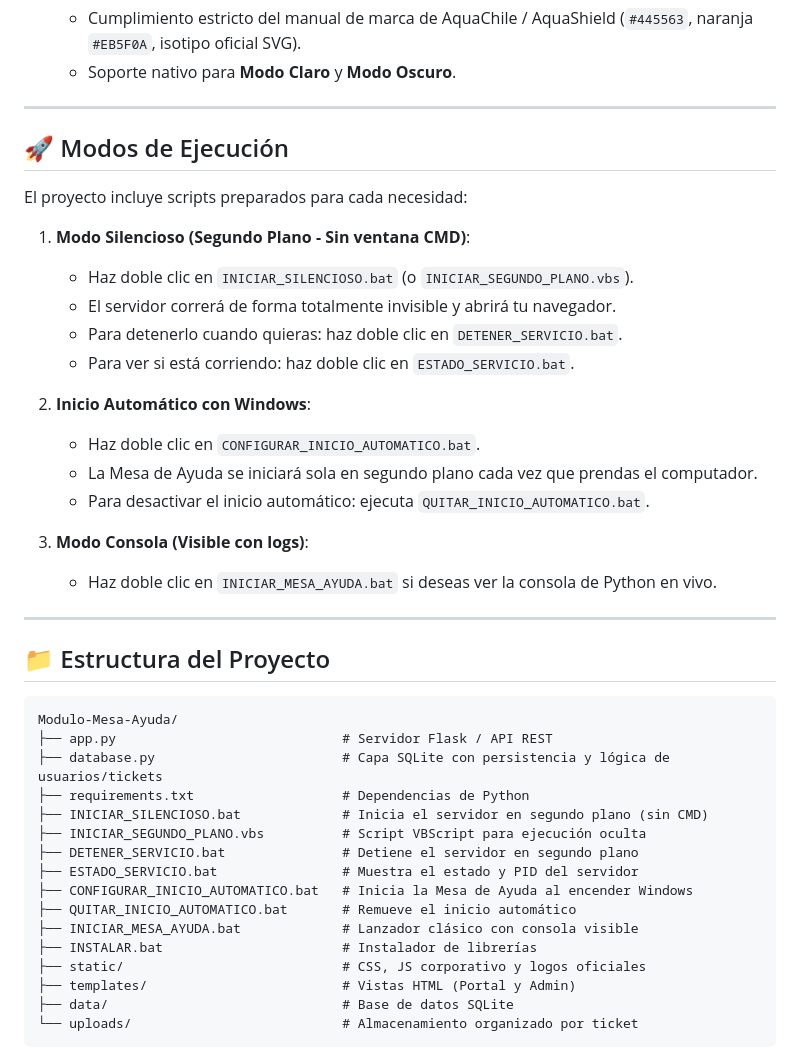
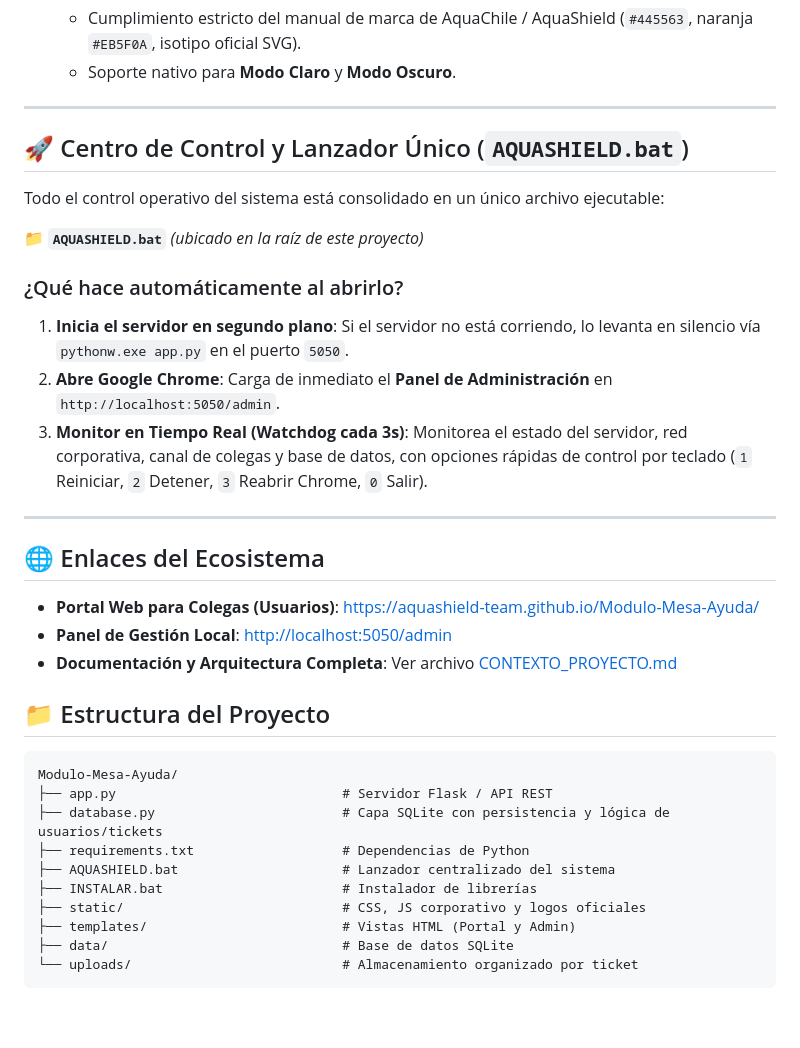
Before and after one commit to AquaShield-Team/Modulo-Mesa-Ayuda, a Markdown page: README.md, the part around the change. Drawn GitHub-style; blank space fills up the shorter version.

Commit message:
docs: Add master CONTEXTO_PROYECTO.md architecture doc and update README.md

```diff
--- a/README.md
+++ b/README.md
@@ -32,25 +32,24 @@ Sistema centralizado de Mesa de Ayuda y Recepción de Requerimientos para la pla
 
 ---
 
-## 🚀 Modos de Ejecución
+## 🚀 Centro de Control y Lanzador Único (`AQUASHIELD.bat`)
 
-El proyecto incluye scripts preparados para cada necesidad:
+Todo el control operativo del sistema está consolidado en un único archivo ejecutable:
 
-1. **Modo Silencioso (Segundo Plano - Sin ventana CMD)**:
-   - Haz doble clic en `INICIAR_SILENCIOSO.bat` (o `INICIAR_SEGUNDO_PLANO.vbs`).
-   - El servidor correrá de forma totalmente invisible y abrirá tu navegador.
-   - Para detenerlo cuando quieras: haz doble clic en `DETENER_SERVICIO.bat`.
-   - Para ver si está corriendo: haz doble clic en `ESTADO_SERVICIO.bat`.
+📁 **`AQUASHIELD.bat`** *(ubicado en la raíz de este proyecto)*
 
-2. **Inicio Automático con Windows**:
-   - Haz doble clic en `CONFIGURAR_INICIO_AUTOMATICO.bat`.
-   - La Mesa de Ayuda se iniciará sola en segundo plano cada vez que prendas el computador.
-   - Para desactivar el inicio automático: ejecuta `QUITAR_INICIO_AUTOMATICO.bat`.
-
-3. **Modo Consola (Visible con logs)**:
-   - Haz doble clic en `INICIAR_MESA_AYUDA.bat` si deseas ver la consola de Python en vivo.
+### ¿Qué hace automáticamente al abrirlo?
+1. **Inicia el servidor en segundo plano**: Si el servidor no está corriendo, lo levanta en silencio vía `pythonw.exe app.py` en el puerto `5050`.
+2. **Abre Google Chrome**: Carga de inmediato el **Panel de Administración** en `http://localhost:5050/admin`.
+3. **Monitor en Tiempo Real (Watchdog cada 3s)**: Monitorea el estado del servidor, red corporativa, canal de colegas y base de datos, con opciones rápidas de control por teclado (`1` Reiniciar, `2` Detener, `3` Reabrir Chrome, `0` Salir).
 
 ---
+
+## 🌐 Enlaces del Ecosistema
+
+* **Portal Web para Colegas (Usuarios)**: [https://aquashield-team.github.io/Modulo-Mesa-Ayuda/](https://aquashield-team.github.io/Modulo-Mesa-Ayuda/)
+* **Panel de Gestión Local**: [http://localhost:5050/admin](http://localhost:5050/admin)
+* **Documentación y Arquitectura Completa**: Ver archivo [CONTEXTO_PROYECTO.md](CONTEXTO_PROYECTO.md)
 
 ## 📁 Estructura del Proyecto
 
@@ -59,13 +58,7 @@ Modulo-Mesa-Ayuda/
 ├── app.py                             # Servidor Flask / API REST
 ├── database.py                        # Capa SQLite con persistencia y lógica de usuarios/tickets
 ├── requirements.txt                   # Dependencias de Python
-├── INICIAR_SILENCIOSO.bat             # Inicia el servidor en segundo plano (sin CMD)
-├── INICIAR_SEGUNDO_PLANO.vbs          # Script VBScript para ejecución oculta
-├── DETENER_SERVICIO.bat               # Detiene el servidor en segundo plano
-├── ESTADO_SERVICIO.bat                # Muestra el estado y PID del servidor
-├── CONFIGURAR_INICIO_AUTOMATICO.bat   # Inicia la Mesa de Ayuda al encender Windows
-├── QUITAR_INICIO_AUTOMATICO.bat       # Remueve el inicio automático
-├── INICIAR_MESA_AYUDA.bat             # Lanzador clásico con consola visible
+├── AQUASHIELD.bat                     # Lanzador centralizado del sistema
 ├── INSTALAR.bat                       # Instalador de librerías
 ├── static/                            # CSS, JS corporativo y logos oficiales
 ├── templates/                         # Vistas HTML (Portal y Admin)
```
Also changed, not shown: CONTEXTO_PROYECTO.md (added, +138 -0 lines).
